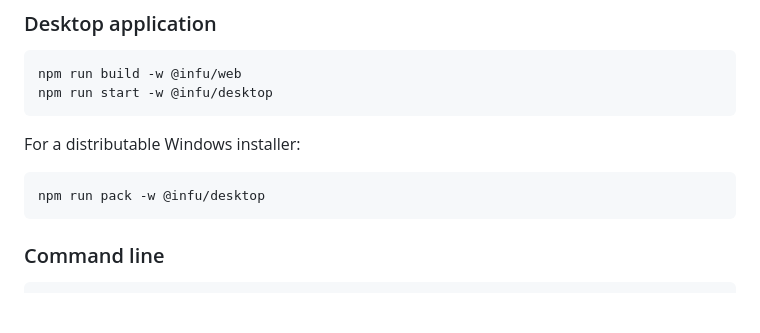
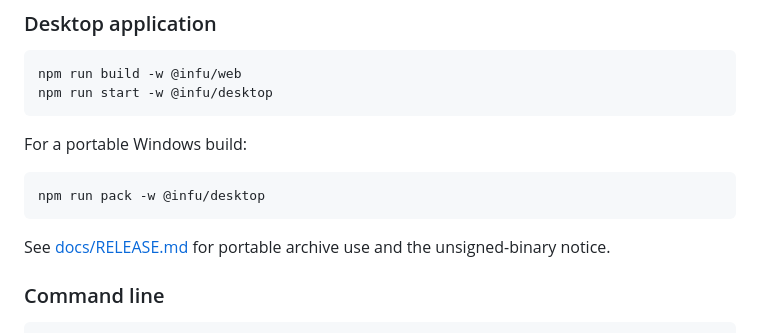
Before and after one commit to WinS0l/InFu-agent, a Markdown page: README.md, the part around the change. Drawn GitHub-style; blank space fills up the shorter version.

Commit message:
docs: add portable release guide

````diff
--- a/README.md
+++ b/README.md
@@ -47,11 +47,13 @@ npm run build -w @infu/web
 npm run start -w @infu/desktop
 ```
 
-For a distributable Windows installer:
+For a portable Windows build:
 
 ```powershell
 npm run pack -w @infu/desktop
 ```
+
+See [docs/RELEASE.md](docs/RELEASE.md) for portable archive use and the unsigned-binary notice.
 
 ### Command line
 
````
Also changed, not shown: docs/RELEASE.md (added, +45 -0 lines).
